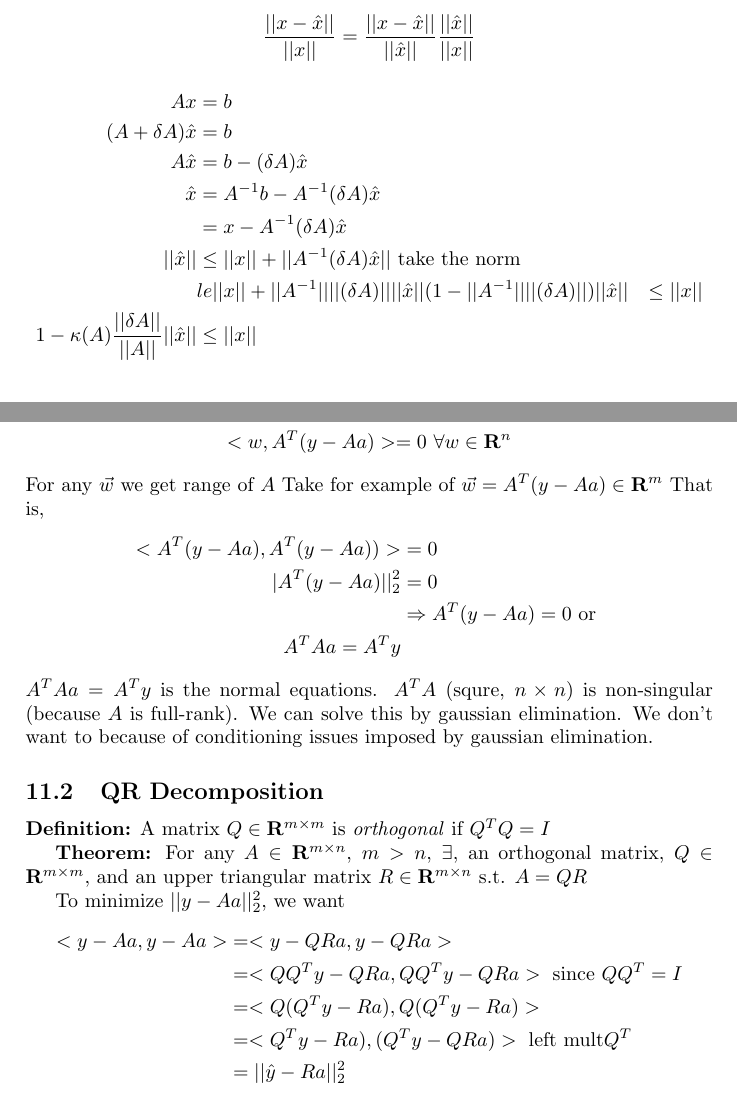
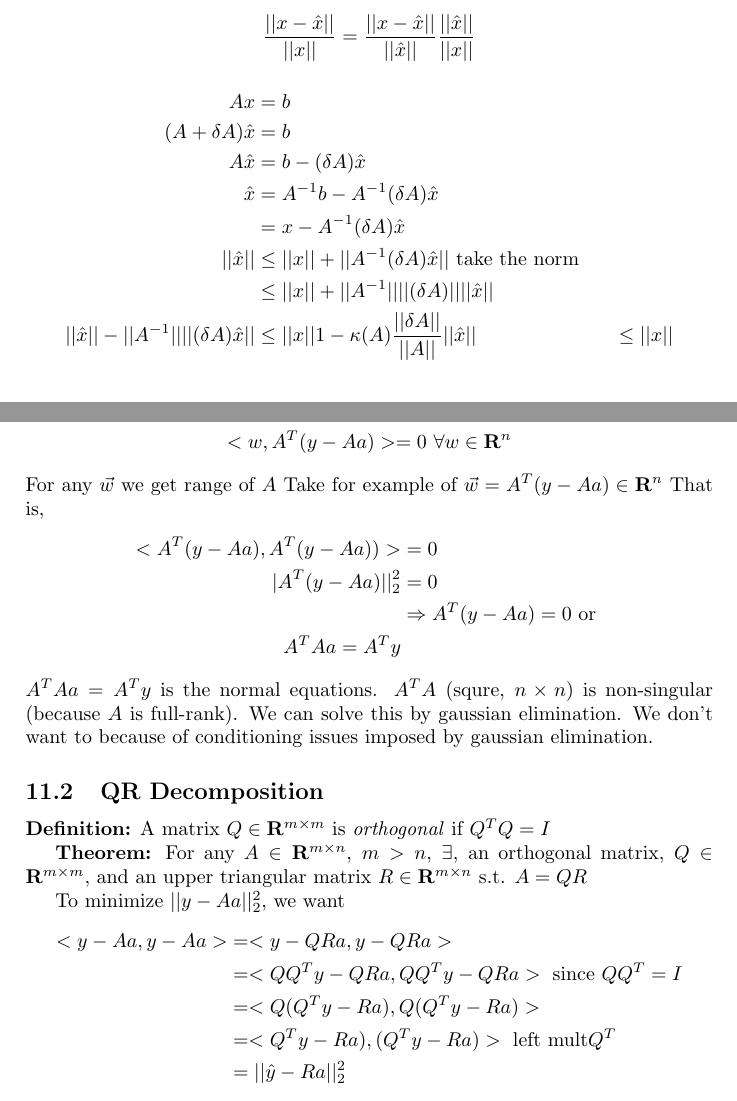
Before and after one commit to akanazawa/Class-Notes, a LaTeX document (660/notes.tex, which reads 660/algorithmic.sty): two parts of pages 21 and 23 of 34, joined at a grey line, cut so that both start at the same text. Compiled offline with pdfLaTeX.

Commit message:
fix typo

```diff
--- /dev/null
+++ b/660/algorithmic.sty
@@ -0,0 +1,143 @@
+% ALGORITHMIC STYLE -- Released 8 APRIL 1996
+%    for LaTeX version 2e
+% Copyright -- 1994 Peter Williams
+% E-mail PeterWilliams@dsto.defence.gov.au
+\NeedsTeXFormat{LaTeX2e}
+\ProvidesPackage{algorithmic}
+\typeout{Document Style `algorithmic' - environment}
+%
+\RequirePackage{ifthen}
+\RequirePackage{calc}
+\newboolean{ALC@noend}
+\setboolean{ALC@noend}{false}
+\newcounter{ALC@line}
+\newcounter{ALC@rem}
+\newlength{\ALC@tlm}
+%
+\DeclareOption{noend}{\setboolean{ALC@noend}{true}}
+%
+\ProcessOptions
+%
+% ALGORITHMIC
+\newcommand{\algorithmicrequire}{\textbf{Require:}}
+\newcommand{\algorithmicensure}{\textbf{Ensure:}}
+\newcommand{\algorithmiccomment}[1]{\{#1\}}
+\newcommand{\algorithmicend}{\textbf{end}}
+\newcommand{\algorithmicif}{\textbf{if}}
+\newcommand{\algorithmicthen}{\textbf{then}}
+\newcommand{\algorithmicelse}{\textbf{else}}
+\newcommand{\algorithmicelsif}{\algorithmicelse\ \algorithmicif}
+\newcommand{\algorithmicendif}{\algorithmicend\ \algorithmicif}
+\newcommand{\algorithmicfor}{\textbf{for}}
+\newcommand{\algorithmicforall}{\textbf{for all}}
+\newcommand{\algorithmicdo}{\textbf{do}}
+\newcommand{\algorithmicendfor}{\algorithmicend\ \algorithmicfor}
+\newcommand{\algorithmicwhile}{\textbf{while}}
+\newcommand{\algorithmicendwhile}{\algorithmicend\ \algorithmicwhile}
+\newcommand{\algorithmicloop}{\textbf{loop}}
+\newcommand{\algorithmicendloop}{\algorithmicend\ \algorithmicloop}
+\newcommand{\algorithmicrepeat}{\textbf{repeat}}
+\newcommand{\algorithmicuntil}{\textbf{until}}
+\def\ALC@item[#1]{%
+\if@noparitem \@donoparitem
+  \else \if@inlabel \indent \par \fi
+         \ifhmode \unskip\unskip \par \fi
+         \if@newlist \if@nobreak \@nbitem \else
+                        \addpenalty\@beginparpenalty
+                        \addvspace\@topsep \addvspace{-\parskip}\fi
+           \else \addpenalty\@itempenalty \addvspace\itemsep
+          \fi
+    \global\@inlabeltrue
+\fi
+\everypar{\global\@minipagefalse\global\@newlistfalse
+          \if@inlabel\global\@inlabelfalse \hskip -\parindent \box\@labels
+             \penalty\z@ \fi
+          \everypar{}}\global\@nobreakfalse
+\if@noitemarg \@noitemargfalse \if@nmbrlist \refstepcounter{\@listctr}\fi \fi
+\sbox\@tempboxa{\makelabel{#1}}%
+\global\setbox\@labels
+ \hbox{\unhbox\@labels \hskip \itemindent
+       \hskip -\labelwidth \hskip -\ALC@tlm
+       \ifdim \wd\@tempboxa >\labelwidth
+                \box\@tempboxa
+          \else \hbox to\labelwidth {\unhbox\@tempboxa}\fi
+       \hskip \ALC@tlm}\ignorespaces}
+%
+\newenvironment{algorithmic}[1][0]{
+\let\@item\ALC@item
+  \newcommand{\ALC@lno}{%
+\ifthenelse{\equal{\arabic{ALC@rem}}{0}}
+{{\footnotesize \arabic{ALC@line}:}}{}%
+}
+\let\@listii\@listi
+\let\@listiii\@listi
+\let\@listiv\@listi
+\let\@listv\@listi
+\let\@listvi\@listi
+\let\@listvii\@listi
+  \newenvironment{ALC@g}{
+    \begin{list}{\ALC@lno}{ \itemsep\z@ \itemindent\z@
+    \listparindent\z@ \rightmargin\z@
+    \topsep\z@ \partopsep\z@ \parskip\z@\parsep\z@
+    \leftmargin 1em
+    \addtolength{\ALC@tlm}{\leftmargin}
+    }
+  }
+  {\end{list}}
+  \newcommand{\ALC@it}{\addtocounter{ALC@line}{1}\addtocounter{ALC@rem}{1}\ifthenelse{\equal{\arabic{ALC@rem}}{#1}}{\setcounter{ALC@rem}{0}}{}\item}
+  \newcommand{\ALC@com}[1]{\ifthenelse{\equal{##1}{default}}%
+{}{\ \algorithmiccomment{##1}}}
+  \newcommand{\REQUIRE}{\item[\algorithmicrequire]}
+  \newcommand{\ENSURE}{\item[\algorithmicensure]}
+  \newcommand{\STATE}{\ALC@it}
+  \newcommand{\COMMENT}[1]{\algorithmiccomment{##1}}
+  \newenvironment{ALC@if}{\begin{ALC@g}}{\end{ALC@g}}
+  \newenvironment{ALC@for}{\begin{ALC@g}}{\end{ALC@g}}
+  \newenvironment{ALC@whl}{\begin{ALC@g}}{\end{ALC@g}}
+  \newenvironment{ALC@loop}{\begin{ALC@g}}{\end{ALC@g}}
+  \newenvironment{ALC@rpt}{\begin{ALC@g}}{\end{ALC@g}}
+  \renewcommand{\\}{\@centercr}
+  \newcommand{\IF}[2][default]{\ALC@it\algorithmicif\ ##2\ \algorithmicthen%
+\ALC@com{##1}\begin{ALC@if}}
+  \newcommand{\ELSE}[1][default]{\end{ALC@if}\ALC@it\algorithmicelse%
+\ALC@com{##1}\begin{ALC@if}}
+  \newcommand{\ELSIF}[2][default]%
+{\end{ALC@if}\ALC@it\algorithmicelsif\ ##2\ \algorithmicthen%
+\ALC@com{##1}\begin{ALC@if}}
+  \newcommand{\FOR}[2][default]{\ALC@it\algorithmicfor\ ##2\ \algorithmicdo%
+\ALC@com{##1}\begin{ALC@for}}
+  \newcommand{\FORALL}[2][default]{\ALC@it\algorithmicforall\ ##2\ %
+\algorithmicdo%
+\ALC@com{##1}\begin{ALC@for}}
+  \newcommand{\WHILE}[2][default]{\ALC@it\algorithmicwhile\ ##2\ %
+\algorithmicdo%
+\ALC@com{##1}\begin{ALC@whl}}
+  \newcommand{\LOOP}[1][default]{\ALC@it\algorithmicloop%
+\ALC@com{##1}\begin{ALC@loop}}
+  \newcommand{\REPEAT}[1][default]{\ALC@it\algorithmicrepeat%
+\ALC@com{##1}\begin{ALC@rpt}}
+  \newcommand{\UNTIL}[1]{\end{ALC@rpt}\ALC@it\algorithmicuntil\ ##1}
+  \ifthenelse{\boolean{ALC@noend}}{
+    \newcommand{\ENDIF}{\end{ALC@if}}
+    \newcommand{\ENDFOR}{\end{ALC@for}}
+    \newcommand{\ENDWHILE}{\end{ALC@whl}}
+    \newcommand{\ENDLOOP}{\end{ALC@loop}}
+  }{
+    \newcommand{\ENDIF}{\end{ALC@if}\ALC@it\algorithmicendif}
+    \newcommand{\ENDFOR}{\end{ALC@for}\ALC@it\algorithmicendfor}
+    \newcommand{\ENDWHILE}{\end{ALC@whl}\ALC@it\algorithmicendwhile}
+    \newcommand{\ENDLOOP}{\end{ALC@loop}\ALC@it\algorithmicendloop}
+  }
+  \renewcommand{\@toodeep}{}
+  \begin{list}{\ALC@lno}{\setcounter{ALC@line}{0}\setcounter{ALC@rem}{0}%
+    \itemsep\z@ \itemindent\z@ \listparindent\z@%
+    \partopsep\z@ \parskip\z@ \parsep\z@%
+    \labelsep 0.5em \topsep 0.2em%
+\ifthenelse{\equal{#1}{0}}
+  {\labelwidth 0.5em }
+  {\labelwidth  1.2em }
+\leftmargin\labelwidth \addtolength{\leftmargin}{\labelsep}
+    \ALC@tlm\labelsep
+  }
+}
+{\end{list}}
--- a/660/notes.tex
+++ b/660/notes.tex
@@ -1042,8 +1042,8 @@ A\hat x&= b-(\delta A)\hat x\\
 &= x -  A^{-1}(\delta A)\hat x\\
 ||\hat x|| &\le ||x|| + ||A^{-1}(\delta A)\hat x|| \text{ take the
   norm}\\
-&le  ||x|| + ||A^{-1}|| ||(\delta A)||||\hat x||
-(1-||A^{-1}||||(\delta A)|| )||\hat x|| &\le ||x||\\
+&\le  ||x|| + ||A^{-1}|| ||(\delta A)||||\hat x|| \\
+||\hat x|| - ||A^{-1}|| ||(\delta A)\hat x|| &\le ||x ||
 1-\kappa(A)\frac{||\delta A||}{||A||}||\hat x|| &\le ||x||
 \end{align*}
 $\kappa(A)$ is a property of our matrix A. In numerical computing, we
@@ -1137,7 +1137,7 @@ So
 <w, A^T(y-Aa)> = 0 \text{ } \forall w\in \mathbf{R}^n
 \end{align*}
 For any $\vec w$ we get range of $A$
-Take for example of $\vec w=A^T(y-Aa) \in \mathbf{R}^m$ That is,
+Take for example of $\vec w=A^T(y-Aa) \in \mathbf{R}^n$ That is,
 \begin{align*}
 <A^T(y-Aa), A^T(y-Aa))> &=0\\
 |A^T(y-Aa)||^2_2 &= 0\\
@@ -1161,7 +1161,7 @@ To minimize $||y-Aa||^2_2$, we want
   <y-Aa, y-Aa> &= <y-QRa, y-QRa>\\
 &=<QQ^Ty-QRa, QQ^Ty-QRa> \text{ since } QQ^T=I\\
 &=<Q(Q^Ty-Ra), Q(Q^Ty-Ra)>\\
-&=<Q^Ty-Ra), (Q^Ty-QRa)> \text{ left mult} Q^T\\
+&=<Q^Ty-Ra), (Q^Ty-Ra)> \text{ left mult} Q^T\\
 &=||\hat y - Ra||^2_2
 \end{align*}
 Where $\hat y = Q^Ty$. To minimize $||\hat y - Ra||_2$,
```
Also changed, not shown: 660/notes.pdf, 660/notes.tex (4 more changed lines), 1 other file.
